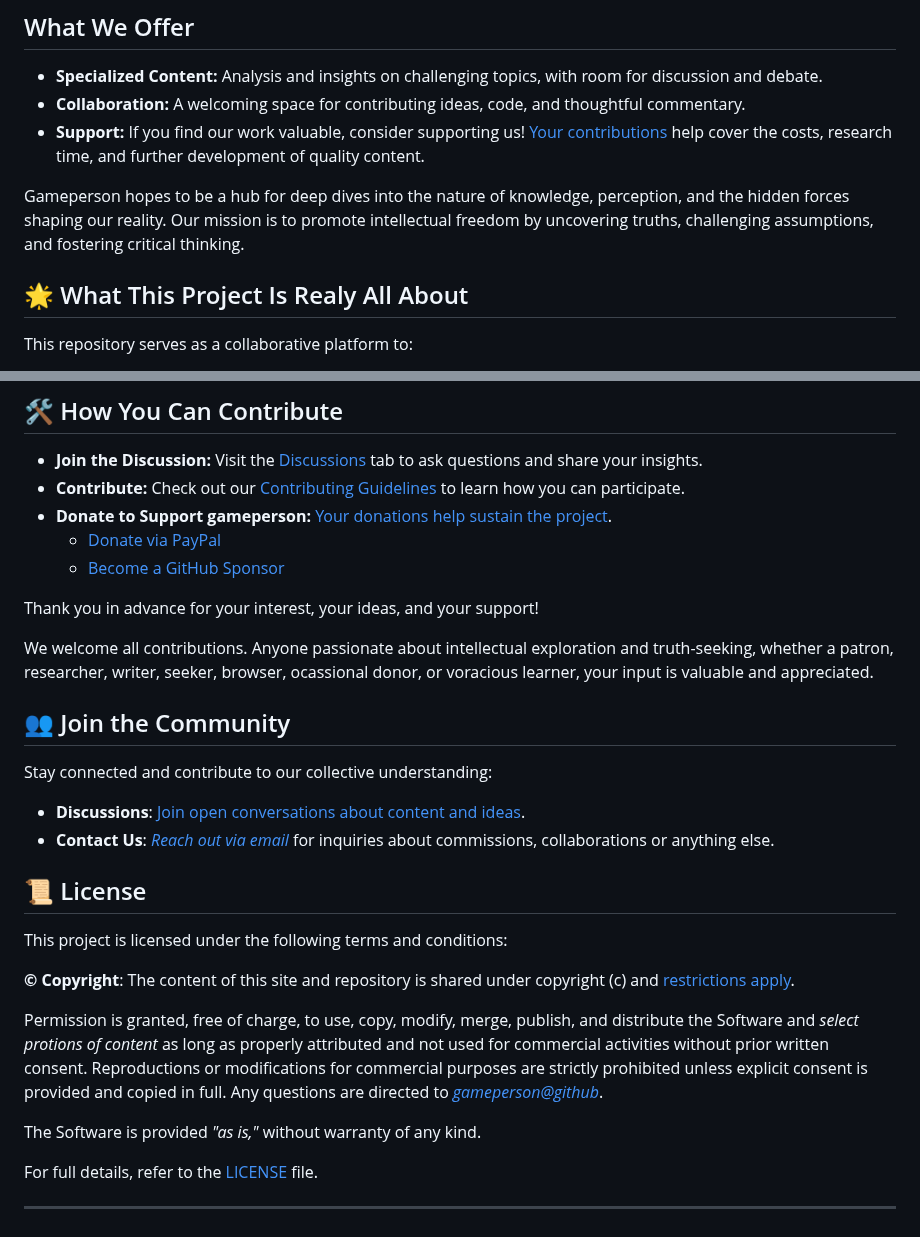
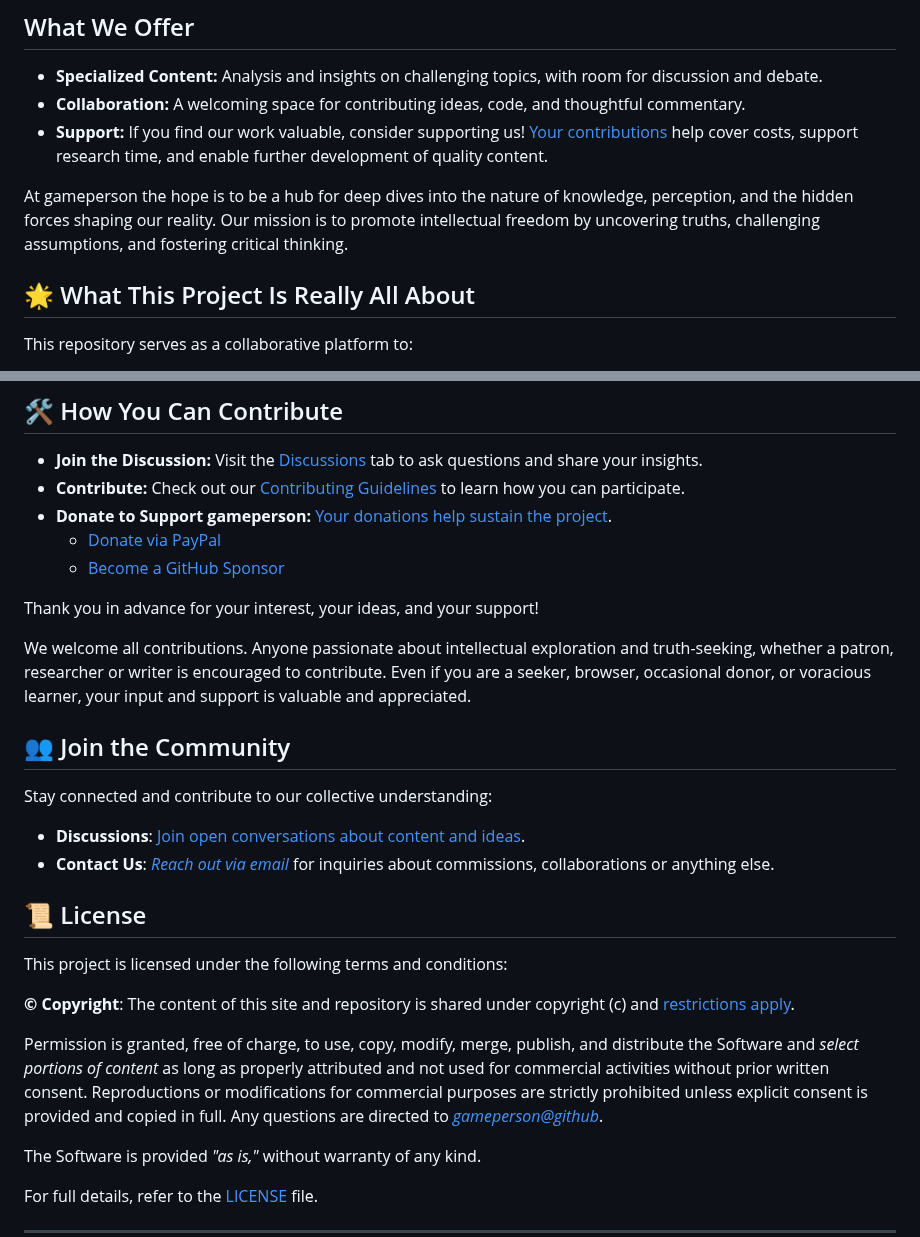
Before and after one commit to gameperson/info, a Markdown page: README.md, 2 parts joined by grey strips. Rendered like a GitHub page.

```diff
--- a/README.md
+++ b/README.md
@@ -12,11 +12,11 @@ This site is a collection of in-depth analysis, research-driven content, and tho
 ## What We Offer
 - **Specialized Content:** Analysis and insights on challenging topics, with room for discussion and debate.
 - **Collaboration:** A welcoming space for contributing ideas, code, and thoughtful commentary.
-- **Support:** If you find our work valuable, consider supporting us! [Your contributions](./docs/DONATE.md) help cover the costs, research time, and further development of quality content.
+- **Support:** If you find our work valuable, consider supporting us! [Your contributions](./docs/DONATE.md) help cover costs, support research time, and enable further development of quality content.
 
-Gameperson hopes to be a hub for deep dives into the nature of knowledge, perception, and the hidden forces shaping our reality. Our mission is to promote intellectual freedom by uncovering truths, challenging assumptions, and fostering critical thinking.
+At gameperson the hope is to be a hub for deep dives into the nature of knowledge, perception, and the hidden forces shaping our reality. Our mission is to promote intellectual freedom by uncovering truths, challenging assumptions, and fostering critical thinking.
 
-## 🌟 What This Project Is Realy All About
+## 🌟 What This Project Is Really All About
 
 This repository serves as a collaborative platform to:
 - Explore philosophical, social, and scientific concepts that shape human understanding.
@@ -41,7 +41,7 @@ This repository serves as a collaborative platform to:
 
 Thank you in advance for your interest, your ideas, and your support!
 
-We welcome all contributions. Anyone passionate about intellectual exploration and truth-seeking, whether a patron, researcher, writer, seeker, browser, ocassional donor, or voracious learner, your input is valuable and appreciated.
+We welcome all contributions. Anyone passionate about intellectual exploration and truth-seeking, whether a patron, researcher or writer is encouraged to contribute. Even if you are a seeker, browser, occasional donor, or voracious learner, your input and support is valuable and appreciated.
 
 ## 👥 Join the Community
 Stay connected and contribute to our collective understanding:
@@ -54,7 +54,7 @@ This project is licensed under the following terms and conditions:
 
 **&copy; Copyright**: The content of this site and repository is shared under copyright (c) and [restrictions apply](./docs/LICENSE.md).
 
-Permission is granted, free of charge, to use, copy, modify, merge, publish, and distribute the Software and *select protions of content* as long as properly attributed and not used for commercial activities without prior written consent. Reproductions or modifications for commercial purposes are strictly prohibited unless explicit consent is provided and copied in full. Any questions are directed to *[gameperson@github](mailto:gamesomeotherday@gmail.com)*.
+Permission is granted, free of charge, to use, copy, modify, merge, publish, and distribute the Software and *select portions of content* as long as properly attributed and not used for commercial activities without prior written consent. Reproductions or modifications for commercial purposes are strictly prohibited unless explicit consent is provided and copied in full. Any questions are directed to *[gameperson@github](mailto:gamesomeotherday@gmail.com)*.
 
 The Software is provided *"as is,"* without warranty of any kind.
 
```
